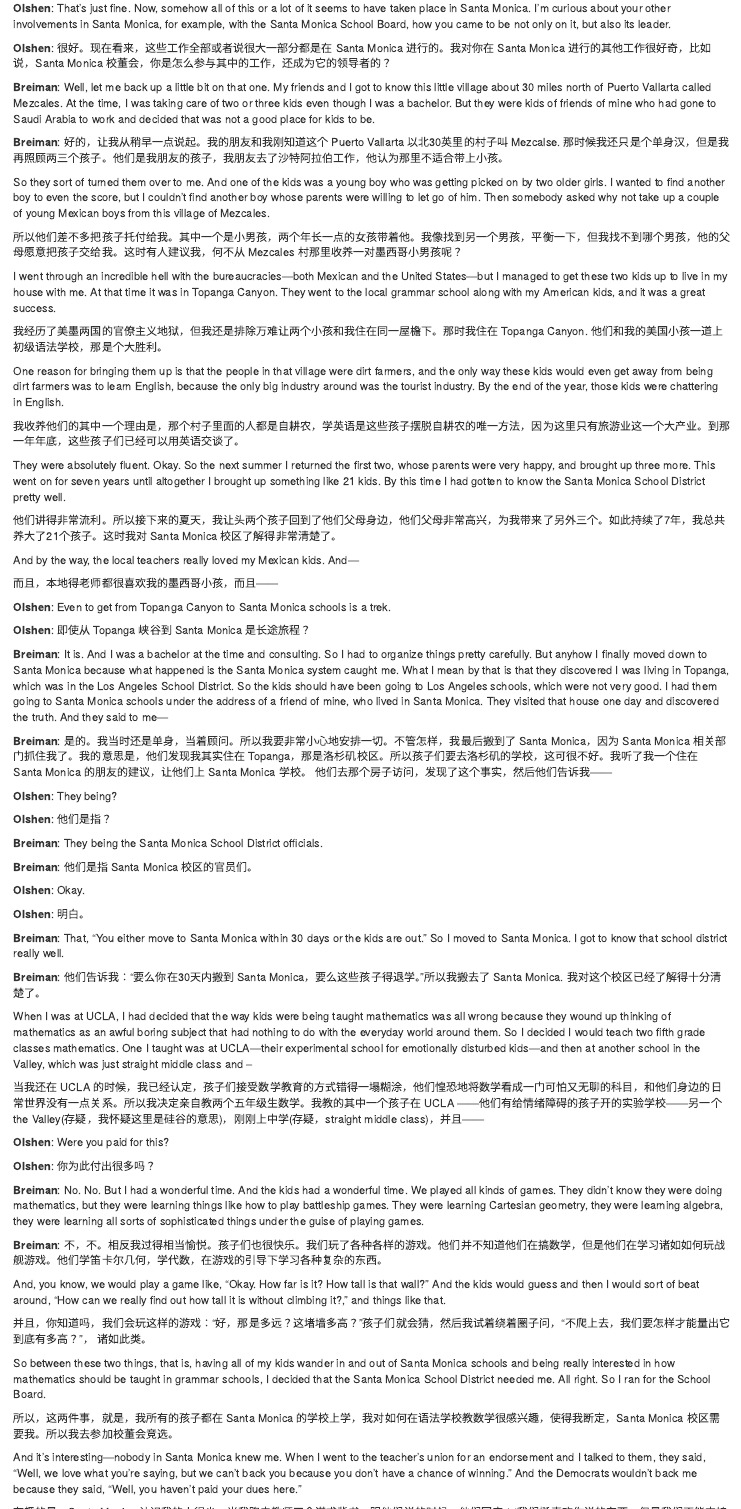
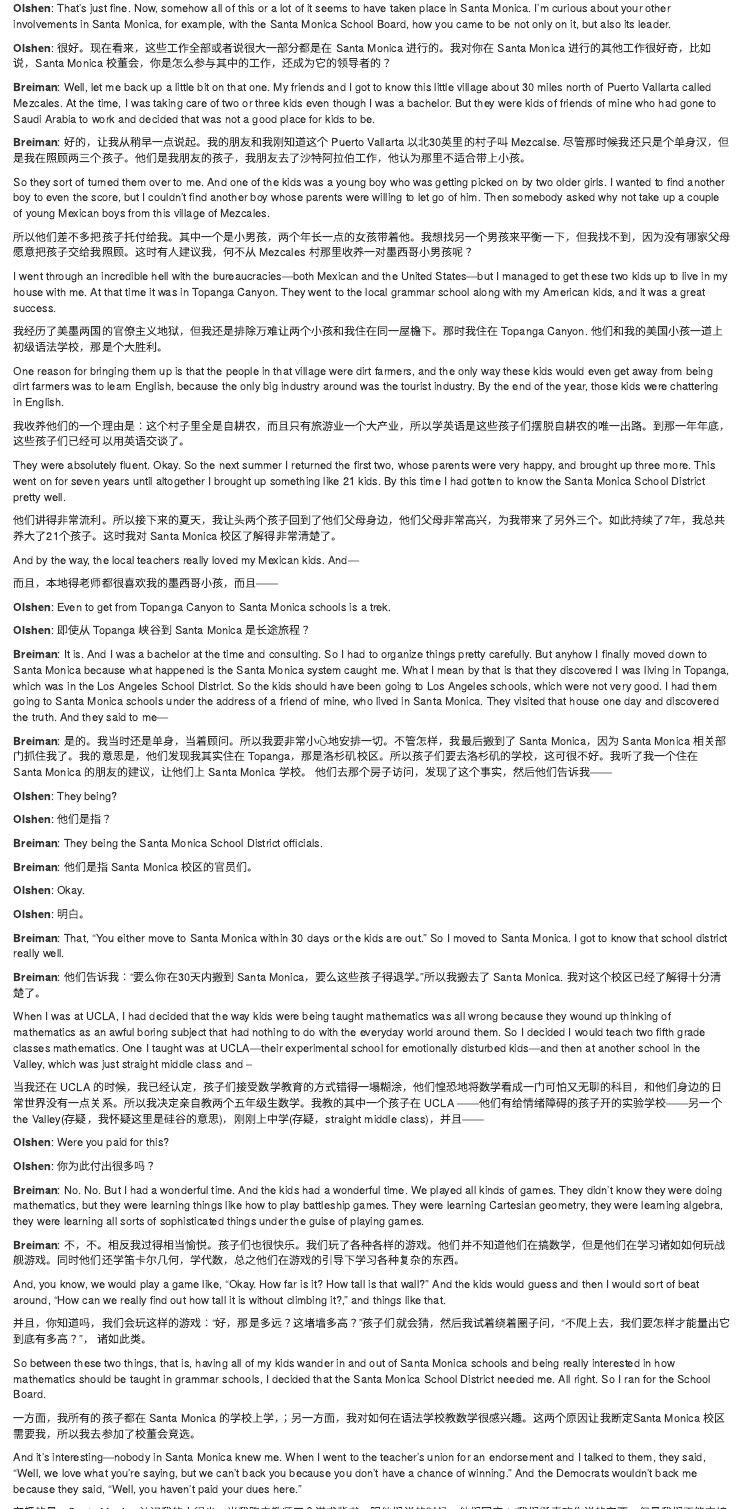
Before and after one commit to taiyun/translation, an R Markdown document (zhangye.Rmd): the page in a window 1100 px wide, from 150 px down, and a second part further down, joined at a grey line. Rendered offline with R 4.5, knitr and Pandoc, with nearby package versions.

Commit message:
采纳 review 意见

```diff
--- a/zhangye.Rmd
+++ b/zhangye.Rmd
@@ -10,11 +10,11 @@
 
 **Breiman**: Well, let me back up a little bit on that one. My friends and I got to know this little village about 30 miles north of Puerto Vallarta called Mezcales. At the time, I was taking care of two or three kids even though I was a bachelor. But they were kids of friends of mine who had gone to Saudi Arabia to work and decided that was not a good place for kids to be.
 
-**Breiman**: 好的，让我从稍早一点说起。我的朋友和我刚知道这个 Puerto Vallarta 以北30英里的村子叫 Mezcalse. 那时候我还只是个单身汉，但是我再照顾两三个孩子。他们是我朋友的孩子，我朋友去了沙特阿拉伯工作，他认为那里不适合带上小孩。
+**Breiman**: 好的，让我从稍早一点说起。我的朋友和我刚知道这个 Puerto Vallarta 以北30英里的村子叫 Mezcalse. 尽管那时候我还只是个单身汉，但是我在照顾两三个孩子。他们是我朋友的孩子，我朋友去了沙特阿拉伯工作，他认为那里不适合带上小孩。
 
 So they sort of turned them over to me. And one of the kids was a young boy who was getting picked on by two older girls. I wanted to find another boy to even the score, but I couldn’t find another boy whose parents were willing to let go of him. Then somebody asked why not take up a couple of young Mexican boys from this village of Mezcales.
 
-所以他们差不多把孩子托付给我。其中一个是小男孩，两个年长一点的女孩带着他。我像找到另一个男孩，平衡一下，但我找不到哪个男孩，他的父母愿意把孩子交给我。这时有人建议我，何不从 Mezcales 村那里收养一对墨西哥小男孩呢？
+所以他们差不多把孩子托付给我。其中一个是小男孩，两个年长一点的女孩带着他。我想找另一个男孩来平衡一下，但我找不到，因为没有哪家父母愿意把孩子交给我照顾。这时有人建议我，何不从 Mezcales 村那里收养一对墨西哥小男孩呢？
 
 I went through an incredible hell with the bureaucracies—both Mexican and the United States—but I managed to get these two kids up to live in my house with me. At that time it was in Topanga Canyon. They went to the local grammar school along with my American kids, and it was a great success.
 
@@ -22,7 +22,7 @@
 
 One reason for bringing them up is that the people in that village were dirt farmers, and the only way these kids would even get away from being dirt farmers was to learn English, because the only big industry around was the tourist industry. By the end of the year, those kids were chattering in English.
 
-我收养他们的其中一个理由是，那个村子里面的人都是自耕农，学英语是这些孩子摆脱自耕农的唯一方法，因为这里只有旅游业这一个大产业。到那一年年底，这些孩子们已经可以用英语交谈了。
+我收养他们的一个理由是：这个村子里全是自耕农，而且只有旅游业一个大产业，所以学英语是这些孩子们摆脱自耕农的唯一出路。到那一年年底，这些孩子们已经可以用英语交谈了。
 
 They were absolutely fluent. Okay. So the next summer I returned the first two, whose parents were very happy, and brought up three more. This went on for seven years until altogether I brought up something like 21 kids. By this time I had gotten to know the Santa Monica School District pretty well.
 
@@ -66,7 +66,7 @@
 
 **Breiman**: No. No. But I had a wonderful time. And the kids had a wonderful time. We played all kinds of games. They didn’t know they were doing mathematics, but they were learning things like how to play battleship games. They were learning Cartesian geometry, they were learning algebra, they were learning all sorts of sophisticated things under the guise of playing games.
 
-**Breiman**: 不，不。相反我过得相当愉悦。孩子们也很快乐。我们玩了各种各样的游戏。他们并不知道他们在搞数学，但是他们在学习诸如如何玩战舰游戏。他们学笛卡尔几何，学代数，在游戏的引导下学习各种复杂的东西。
+**Breiman**: 不，不。相反我过得相当愉悦。孩子们也很快乐。我们玩了各种各样的游戏。他们并不知道他们在搞数学，但是他们在学习诸如如何玩战舰游戏。同时他们还学笛卡尔几何，学代数，总之他们在游戏的引导下学习各种复杂的东西。
 
 And, you know, we would play a game like, “Okay. How far is it? How tall is that wall?” And the kids would guess and then I would sort of beat around, “How can we really find out how tall it is without climbing it?,” and things like that.
 
@@ -74,7 +74,7 @@
 
 So between these two things, that is, having all of my kids wander in and out of Santa Monica schools and being really interested in how mathematics should be taught in grammar schools, I decided that the Santa Monica School District needed me. All right. So I ran for the School Board.
 
-所以，这两件事，就是，我所有的孩子都在 Santa Monica 的学校上学，我对如何在语法学校教数学很感兴趣，使得我断定，Santa Monica 校区需要我。所以我去参加校董会竞选。
+一方面，我所有的孩子都在 Santa Monica 的学校上学，；另一方面，我对如何在语法学校教数学很感兴趣。这两个原因让我断定Santa Monica 校区需要我，所以我去参加了校董会竞选。
 
 And it’s interesting—nobody in Santa Monica knew me. When I went to the teacher’s union for an endorsement and I talked to them, they said, “Well, we love what you’re saying, but we can’t back you because you don’t have a chance of winning.” And the Democrats wouldn’t back me because they said, “Well, you haven’t paid your dues here.”
 
@@ -100,9 +100,15 @@
 
 **Breiman**: Right.
 
+**Breiman**: 对的
+
 **Olshen**: —as examples
 
+**Olshen**: ——比如说？
+
 **Breiman**: Let me think out loud about this. With the kids, I sort of got convinced that the crux of their failure to learn mathematics was the translation process, namely, that they were being taught multiplication or whatever in this little shut-off world and they couldn’t translate it into their real world.
+
+**Breiman**: 让我仔细想想。和孩子们一切，我可以说确信找到他们学习数学失败的结症在于
 
 And that the thing that was symptomatic of this was their inability to work word problems. In word problems, what youha ve to do is take the English and utter those magic words “Let x equal.” In other words, youha ve to translate the English text into mathematics.
 
```
